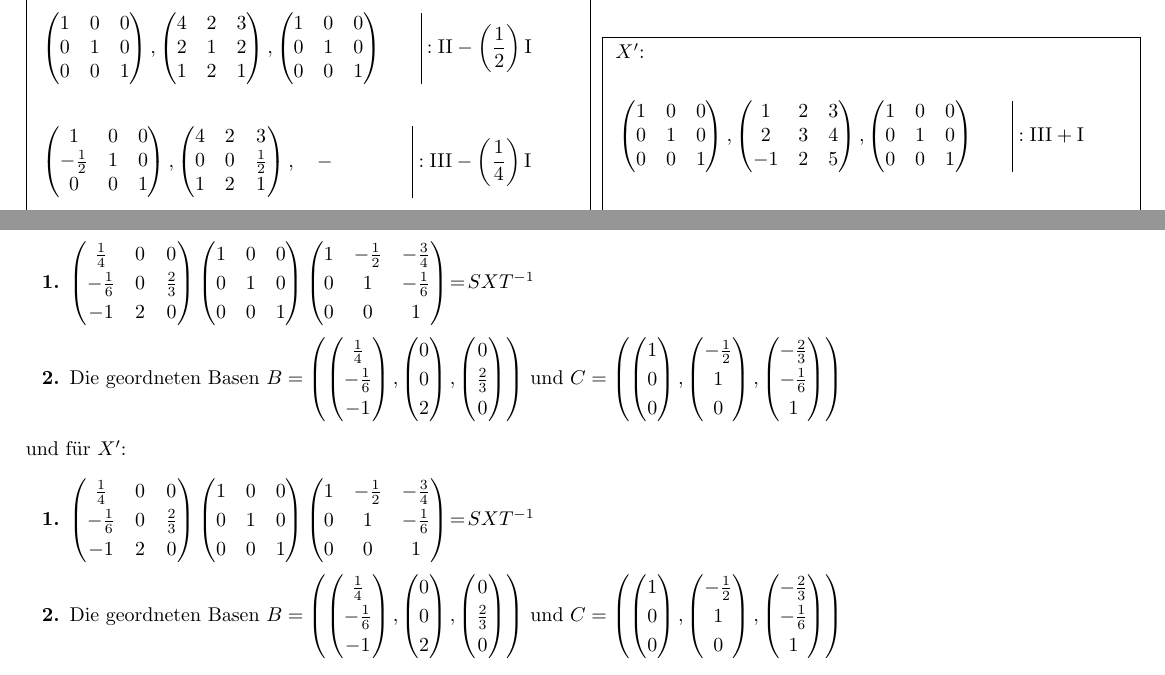
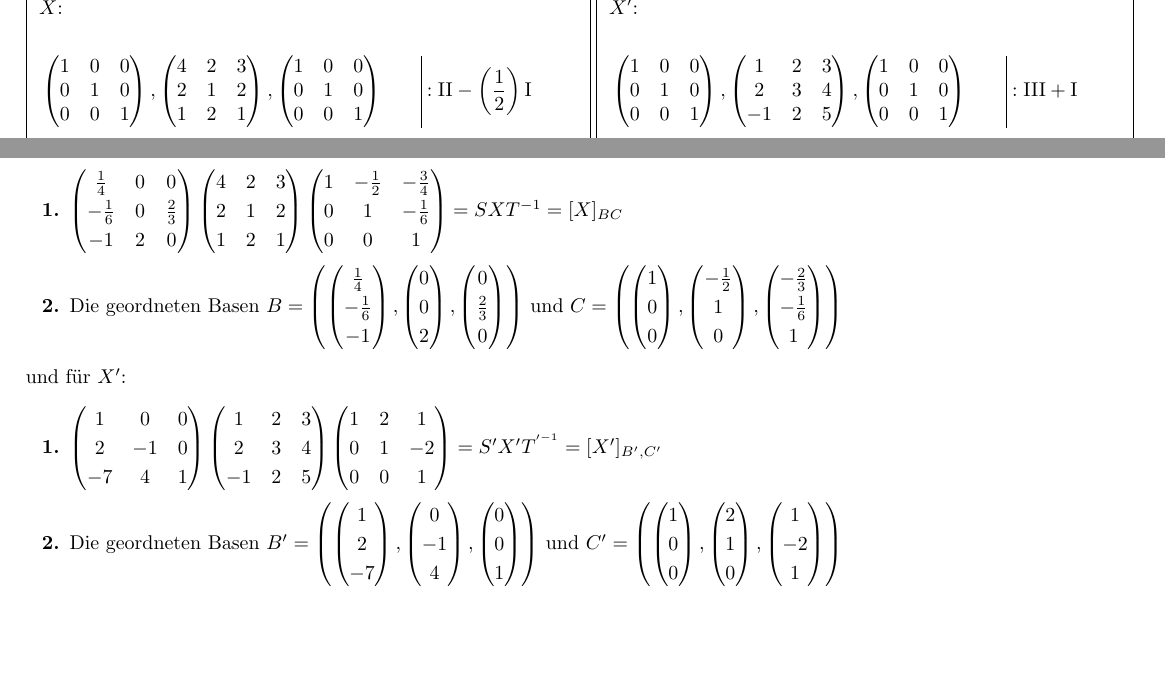
Before and after one commit to e1025119/physics-tex, a LaTeX document (linalg_7-2.tex): two parts of pages 3 and 4 of 5, joined at a grey line, cut at the place of the change, the shorter picture padded with empty space. Compiled offline with pdfLaTeX.

Commit message:
version 1.0, cosmetic stuff left to do.

```diff
--- a/linalg_7-2.tex
+++ b/linalg_7-2.tex
@@ -264,7 +266,7 @@
         % right minipage - solution "X'"
         % ------------------------------
         \fbox{
-            \begin{minipage}{0.5\linewidth}
+            \begin{minipage}[t][0.95\textheight][t]{0.5\textwidth}
                 \begin{flushleft}\(X'\):\end{flushleft}
                     \begin{flalign*}
                         & \begin{pmatrix}
@@ -400,15 +402,15 @@
                         -1 & 2 & 0
                 \end{pmatrix}
                 \begin{pmatrix}[1.2]
-                    1 & 0 & 0 \\
-                    0 & 1 & 0 \\
-                    0 & 0 & 1
+                    4 & 2 & 3 \\
+                    2 & 1 & 2 \\
+                    1 & 2 & 1
                 \end{pmatrix}
                 \begin{pmatrix}[1.2]
                     1 & -\frac{1}{2} & -\frac{3}{4} \\
                     0 & 1 & -\frac{1}{6} \\
                     0 & 0 & 1
-                \end{pmatrix} \!=\!SXT^{-1} \)
+                \end{pmatrix} = SXT^{-1} = [X]_{BC}\)
             \item Die geordneten Basen
                 \( B=\left(
                 \begin{pmatrix}[1.2]
@@ -447,51 +449,53 @@
 
             \begin{enumerate}
                 \item \( \begin{pmatrix}[1.2]
-                        \frac{1}{4} & 0 & 0 \\
-                        -\frac{1}{6} & 0 & \frac{2}{3} \\
-                        -1 & 2 & 0
+                        1 & 0 & 0 \\
+                        2 & -1 & 0 \\
+                        -7 & 4 & 1
                 \end{pmatrix}
                 \begin{pmatrix}[1.2]
-                    1 & 0 & 0 \\
-                    0 & 1 & 0 \\
-                    0 & 0 & 1
+                    1 & 2 & 3 \\
+                    2 & 3 & 4 \\
+                    -1 & 2 & 5
                 \end{pmatrix}
                 \begin{pmatrix}[1.2]
-                    1 & -\frac{1}{2} & -\frac{3}{4} \\
-                    0 & 1 & -\frac{1}{6} \\
+                    1 & 2 & 1 \\
+                    0 & 1 & -2 \\
                     0 & 0 & 1
-                \end{pmatrix} \!=\!SXT^{-1} \)
+                \end{pmatrix} = S'X'T^{'^{-1}} = [X']_{B',C'} \)
             \item Die geordneten Basen
-                \( B=\left(
+                \( B'=\left(
                 \begin{pmatrix}[1.2]
-                    \frac{1}{4} \\
-                    -\frac{1}{6} \\
-                    -1
+                    1 \\
+                    2 \\
+                    -7
+                \end{pmatrix},
+                \begin{pmatrix}[1.2]
+                    0 \\
+                    -1 \\
+                    4
                 \end{pmatrix},
                 \begin{pmatrix}[1.2]
                     0 \\
                     0 \\
-                    2
-                \end{pmatrix},
-                \begin{pmatrix}[1.2]
-                    0 \\
-                    \frac{2}{3} \\
-                0 \end{pmatrix} \right)
-                \) und \( C=\left(
+                    1
+                \end{pmatrix} \right)
+                \) und \( C'=\left(
                 \begin{pmatrix}[1.2]
                     1 \\
                     0 \\
                     0
                 \end{pmatrix},
                 \begin{pmatrix}[1.2]
-                    -\frac{1}{2} \\
+                    2 \\
                     1 \\
                     0
                 \end{pmatrix},
                 \begin{pmatrix}[1.2]
-                    -\frac{2}{3} \\
-                    -\frac{1}{6} \\
-                1 \end{pmatrix} \right)
+                    1 \\
+                    -2 \\
+                    1
+                \end{pmatrix} \right)
                 \)
             \end{enumerate}
 
```
Also changed, not shown: linalg_7-2.tex (10 more changed lines).
